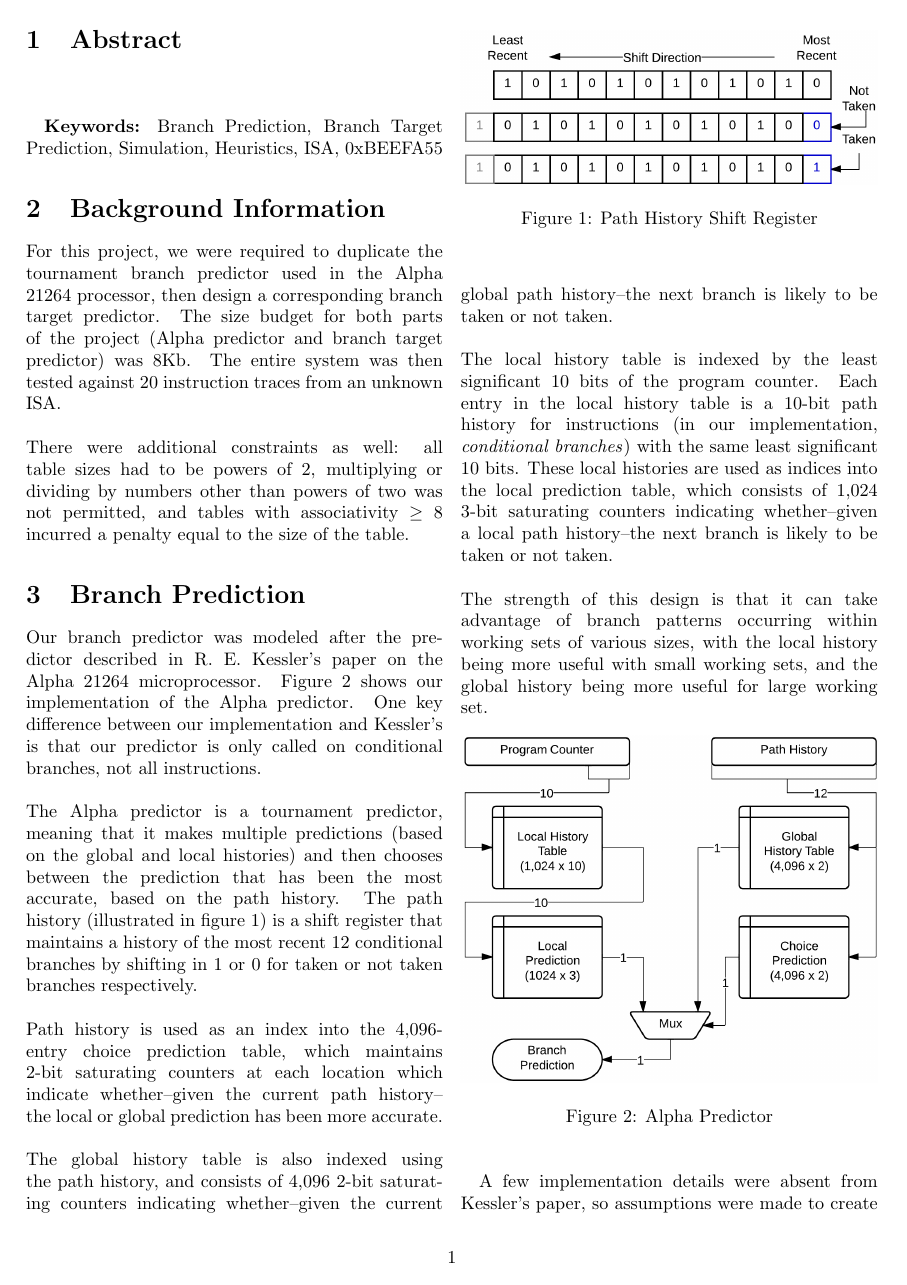
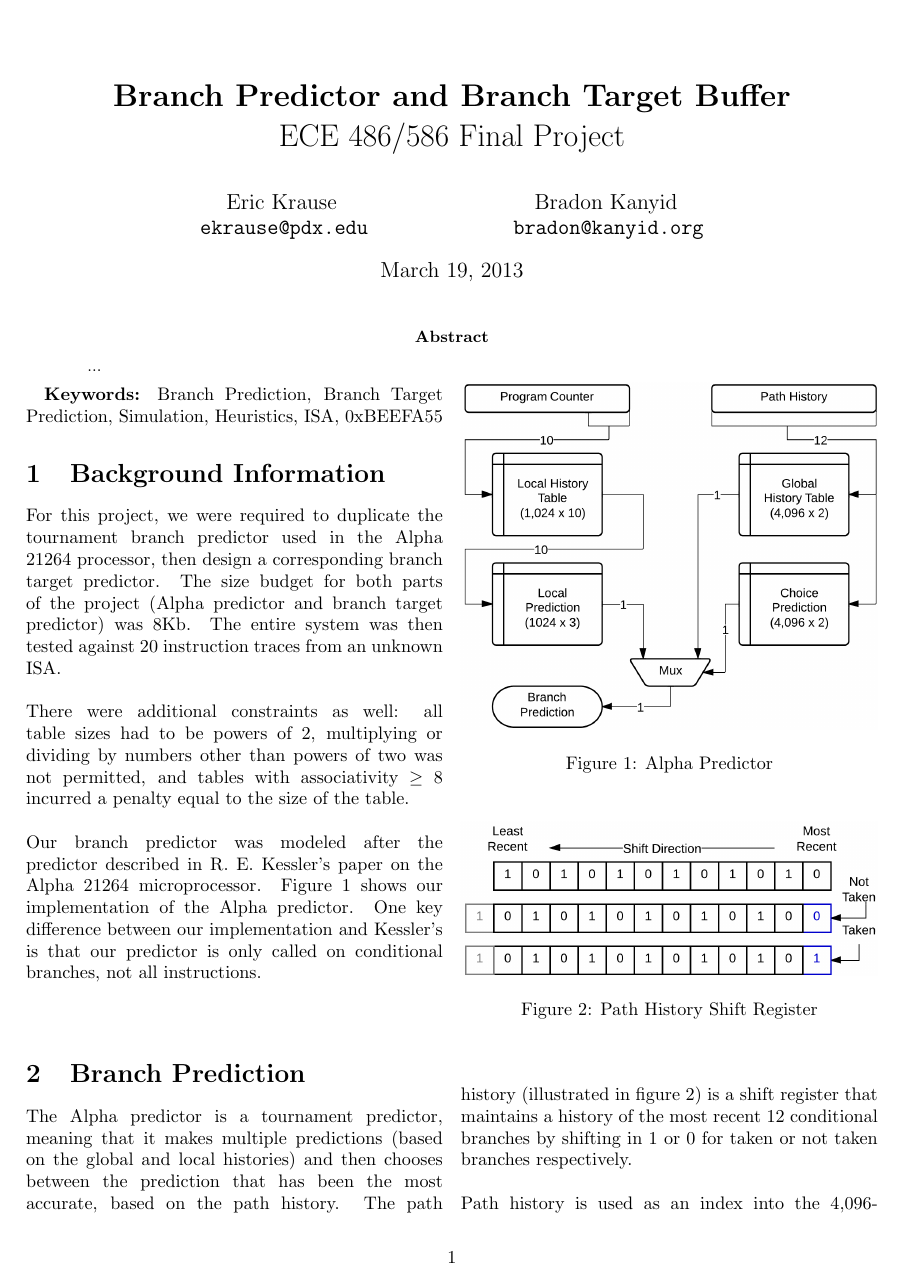
Before and after one commit to rattboi/flanders_ece486, a LaTeX paper (doc/writeup.tex): page 1 of 2. Compiled offline with pdfLaTeX.

Commit message:
title section added

```diff
--- a/doc/writeup.tex
+++ b/doc/writeup.tex
@@ -4,8 +4,9 @@
 %\usepackage{fancybox}
 \usepackage{float}
 \usepackage{listings}
-\usepackage[colorlinks=true,linkcolor=black]{hyperref}
+\usepackage[colorlinks=true,urlcolor=black,linkcolor=black]{hyperref}
 \usepackage[margin=1.0in]{geometry}
+\usepackage{multicol}
 %\pagestyle{fancy}
 
 %redefines subsections with letters instesad of numbers
@@ -20,24 +21,31 @@
 \end{center}
 \end{figure}}
 
+\title{\textbf{Branch Predictor and Branch Target Buffer} \\
+ECE 486/586 Final Project }
+\author{Eric Krause \hspace{1.4in} Bradon Kanyid\\
+\url{ekrause@pdx.edu} \hspace{1in} \url{bradon@kanyid.org}}
+
 \begin{document}
-\section{Abstract}
-\textit{  }\\
-
+\twocolumn[
+  \begin{@twocolumnfalse}
+    \maketitle
+    \begin{abstract}
+      ...
+    \end{abstract}
+  \end{@twocolumnfalse}
+]
 \textbf{Keywords:} Branch Prediction, Branch Target Prediction, Simulation, Heuristics, ISA, 0xBEEFA55
 
 \section{Background Information}
 For this project, we were required to duplicate the tournament branch predictor used in the Alpha 21264 processor, then design a corresponding branch target predictor.  The size budget for both parts of the project (Alpha predictor and branch target predictor) was 8Kb.  The entire system was then tested against 20 instruction traces from an unknown ISA. \\\\
-There were additional constraints as well: all table sizes had to be powers of 2, multiplying or dividing by numbers other than powers of two was not permitted, and tables with associativity $\ge$ 8 incurred a penalty equal to the size of the table.
-
-\section{Branch Prediction}
-Our branch predictor was modeled after the predictor described in R. E. Kessler's paper on the Alpha 21264 microprocessor.  Figure \ref{alpha} shows our implementation of the Alpha predictor.  One key difference between our implementation and Kessler's is that our predictor is only called on conditional branches, not all instructions.\\\\
+There were additional constraints as well: all table sizes had to be powers of 2, multiplying or dividing by numbers other than powers of two was not permitted, and tables with associativity $\ge$ 8 incurred a penalty equal to the size of the table.\\\\
+Our branch predictor was modeled after the predictor described in R. E. Kessler's paper on the Alpha 21264 microprocessor.  Figure \ref{alpha} shows our implementation of the Alpha predictor.  One key difference between our implementation and Kessler's is that our predictor is only called on conditional branches, not all instructions.\\\\\section{Branch Prediction}\centerimage{\includegraphics[width=\columnwidth]{alpha.png}}{Alpha Predictor}{alpha}\centerimage{\includegraphics[width=\columnwidth]{phistory.png}}{Path History Shift Register}{phistory}
 The Alpha predictor is a tournament predictor, meaning that it makes multiple predictions (based on the global and local histories) and then chooses between the prediction that has  been the most accurate, based on the path history.  The path history (illustrated in figure \ref{phistory}) is a shift register that maintains a history of the most recent 12 conditional branches by shifting in 1 or 0 for taken or not taken branches respectively.\\\\
-\centerimage{\includegraphics[width=\columnwidth]{phistory.png}}{Path History Shift Register}{phistory}
 Path history is used as an index into the 4,096-entry choice prediction table, which maintains 2-bit saturating counters at each location which indicate whether--given the current path history--the local or global prediction has been more accurate.\\\\
 The global history table is also indexed using the path history, and consists of 4,096 2-bit saturating counters indicating whether--given the current global path history--the next branch is likely to be taken or not taken.\\\\
 The local history table is indexed by the least significant 10 bits of the program counter.  Each entry in the local history table is a 10-bit path history for instructions (in our implementation, \textit{conditional branches}) with the same least significant 10 bits.  These local histories are used as indices into the local prediction table, which consists of 1,024 3-bit saturating counters indicating whether--given a local path history--the next branch is likely to be taken or not taken.\\\\
-The strength of this design is that it can take advantage of branch patterns occurring within working sets of various sizes, with the local history being more useful with small working sets, and the global history being more useful for large working set.  \centerimage{\includegraphics[width=\columnwidth]{alpha.png}}{Alpha Predictor}{alpha}
+The strength of this design is that it can take advantage of branch patterns occurring within working sets of various sizes, with the local history being more useful with small working sets, and the global history being more useful for large working set.
 
 A few implementation details were absent from Kessler's paper, so assumptions were made to create the most accurate predictor possible.  These fell into three categories:  Initialization values for the saturating counters and path history, under what conditions updates should occur, and how to handle unconditional branches (jumps).
 
```
Also changed, not shown: doc/writeup.tex (2 more changed lines).
